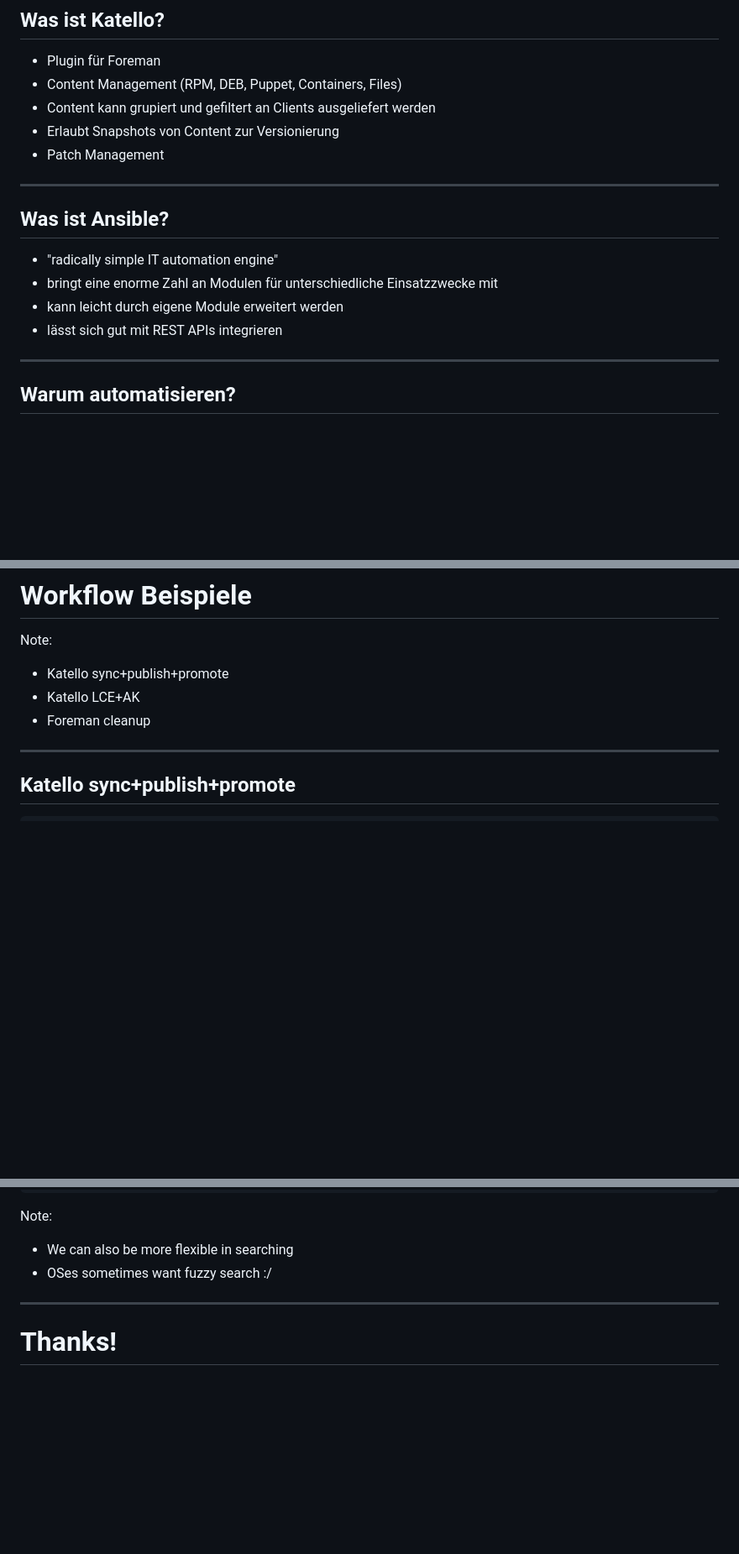
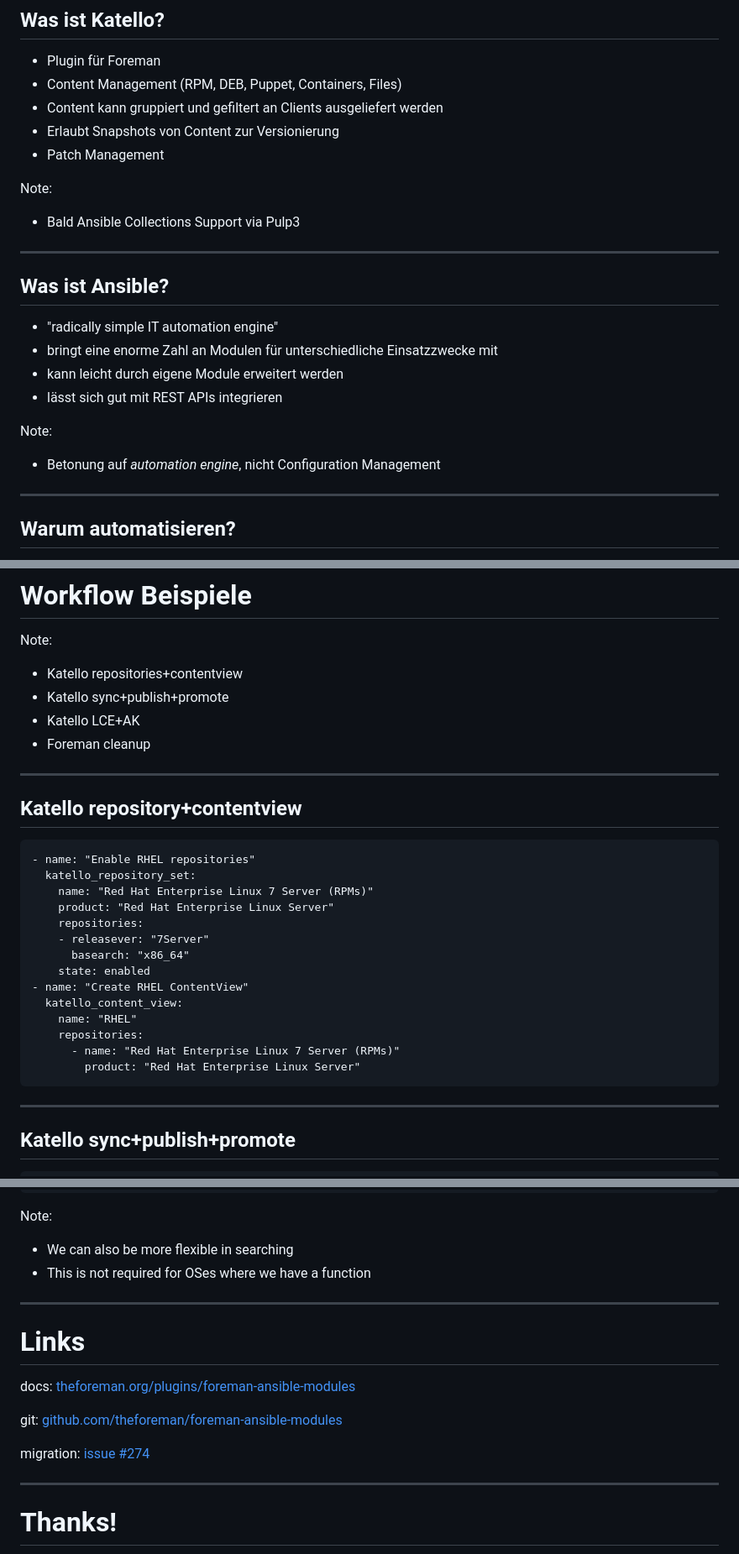
Before and after one commit to evgeni/talks, a Markdown page: froscon2019-Foreman_Katello_mit_Ansible_automatisieren.md, 3 parts joined by grey strips. Shown: that part at 84% size. GitHub-like rendering; blank space fills up the shorter version.

````diff
--- a/froscon2019-Foreman_Katello_mit_Ansible_automatisieren.md
+++ b/froscon2019-Foreman_Katello_mit_Ansible_automatisieren.md
@@ -49,9 +49,12 @@ Debian and Grml Developer
 
 * Plugin für Foreman
 * Content Management (RPM, DEB, Puppet, Containers, Files)
-* Content kann grupiert und gefiltert an Clients ausgeliefert werden
+* Content kann gruppiert und gefiltert an Clients ausgeliefert werden
 * Erlaubt Snapshots von Content zur Versionierung
 * Patch Management
+
+Note:
+* Bald Ansible Collections Support via Pulp3
 
 ---
 
@@ -61,6 +64,9 @@ Debian and Grml Developer
 * bringt eine enorme Zahl an Modulen für unterschiedliche Einsatzzwecke mit
 * kann leicht durch eigene Module erweitert werden
 * lässt sich gut mit REST APIs integrieren
+
+Note:
+* Betonung auf *automation engine*, nicht Configuration Management
 
 ---
 
@@ -268,9 +279,31 @@ Note:
 # Workflow Beispiele
 
 Note:
+* Katello repositories+contentview
 * Katello sync+publish+promote
 * Katello LCE+AK
 * Foreman cleanup
+
+---
+
+## Katello repository+contentview
+
+```yaml=
+- name: "Enable RHEL repositories"
+  katello_repository_set:
+    name: "Red Hat Enterprise Linux 7 Server (RPMs)"
+    product: "Red Hat Enterprise Linux Server"
+    repositories:
+    - releasever: "7Server"
+      basearch: "x86_64"
+    state: enabled
+- name: "Create RHEL ContentView"
+  katello_content_view:
+    name: "RHEL"
+    repositories:
+      - name: "Red Hat Enterprise Linux 7 Server (RPMs)"
+        product: "Red Hat Enterprise Linux Server"
+```
 
 ---
 
@@ -473,7 +518,17 @@ if not module.desired_absent:
 
 Note:
 * We can also be more flexible in searching
-* OSes sometimes want fuzzy search :/
+* This is not required for OSes where we have a function
+
+---
+
+# Links
+
+docs: [theforeman.org/plugins/foreman-ansible-modules](https://theforeman.org/plugins/foreman-ansible-modules/)
+
+git: [github.com/theforeman/foreman-ansible-modules](https://github.com/theforeman/foreman-ansible-modules/)
+
+migration: [issue #274](https://github.com/theforeman/foreman-ansible-modules/issues/274)
 
 ---
 
````
Also changed, not shown: other parts of froscon2019-Foreman_Katello_mit_Ansible_automatisieren.md (+40 -23 lines).
